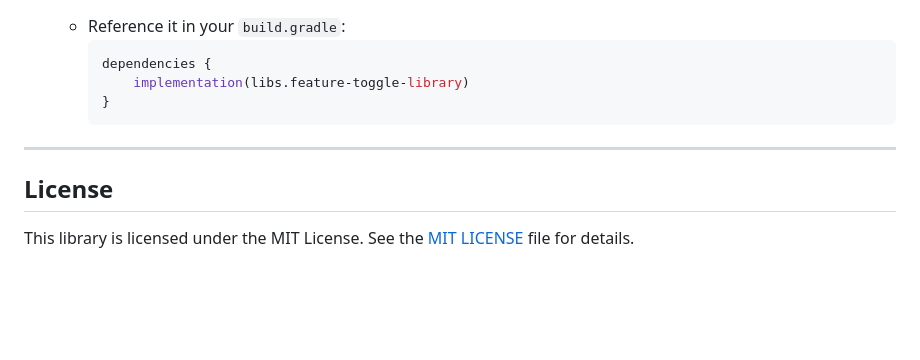
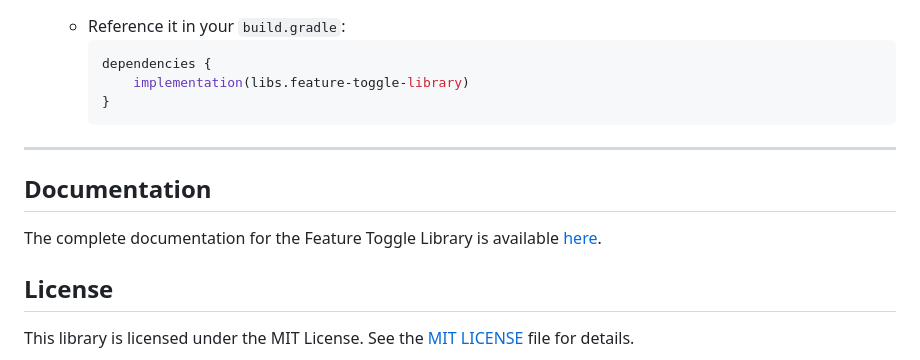
Before and after one commit to gabi-elmaliah/FeatueToggleDempApp, a Markdown page: README.md, the part around the change. Rendered like a GitHub page; blank space fills up the shorter version.

Commit message:
added link to the github page

```diff
--- a/README.md
+++ b/README.md
@@ -140,6 +140,10 @@ To use this library in your project, follow these steps:
 
 ---
 
+## **Documentation**
+
+The complete documentation for the Feature Toggle Library is available [here](https://gabi-elmaliah.github.io/FeatureToggleLibrary/).
+
 ## License
 
 This library is licensed under the MIT License. See the [MIT LICENSE](License) file for details.
```
